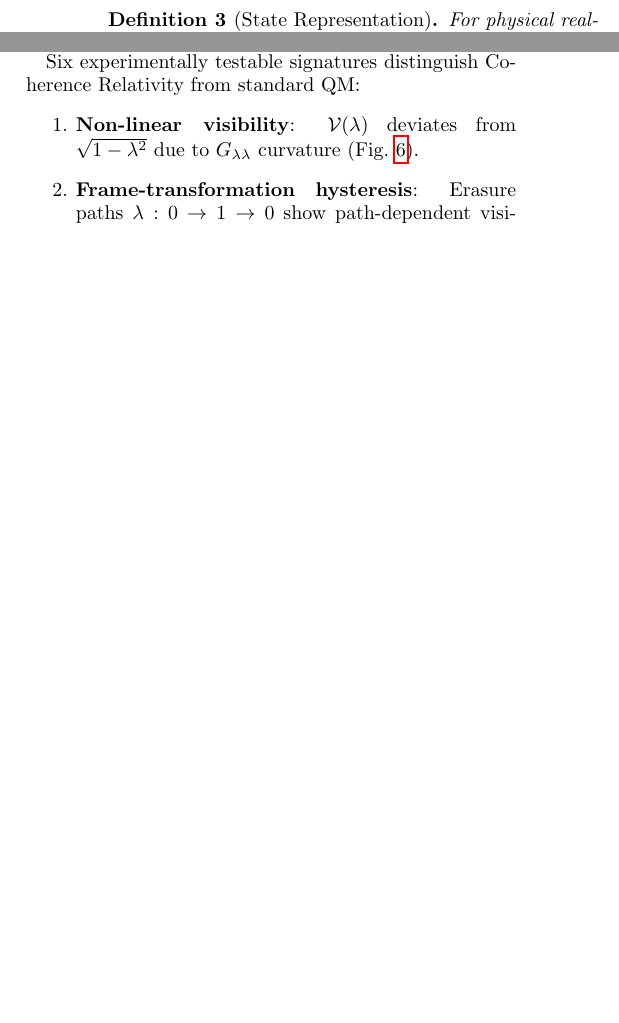
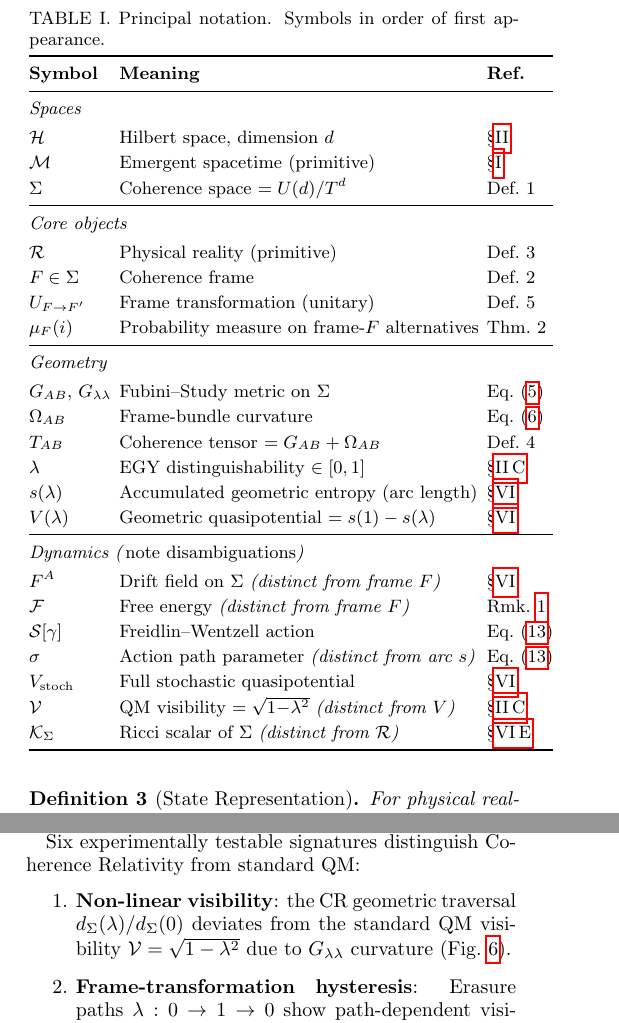
Before and after one commit to bryankaufman/coherence-relativity, a LaTeX paper (papers/01-coherence-frames/main.tex): two parts of the columns of pages 2 and 10 of 14 before the commit and two parts of the columns of pages 2 and 10 of 15 after it, joined at a grey line, cut at the place of the change, the shorter picture padded with empty space. Compiled offline with pdfLaTeX.

Commit message:
Fix 6 bugs + add notation table + rename Ricci scalar
Bugs fixed:
  Fix 1: Add \label{sec:conclusion} (was producing "Sec. ??" refs)
  Fix 2: Complete truncated FW sentence (was comma fragment)
  Fix 3: Remove duplicate \textbf{Minimal ontology.} header
  Fix 4: Table I + Minimal Ontology para: $R$ -> $\mathcal{R}$
  Fix 5: Prediction 1: $\mathcal{V}$ -> $d_\Sig/d_\Sig(0)$ (non-circular)
  Fix 6: $\Sigma$ literal -> \Sig macro (line 421)
  Extra: Ricci scalar $\mathcal{R}_\Sig$ -> $\mathcal{K}_\Sig$ (collision
         with $\mathcal{R}$ = physical reality; 2 occurrences)

Notation table:
  Compact 3-column table inserted after §I.C Organization paragraph.
  Disambiguates: F(frame) vs F^A(drift) vs \mathcal{F}(free energy);
  V(geometric) vs V_stoch vs \mathcal{V}(visibility);
  s(arc) vs \sigma(action param);
  \mathcal{R}(reality) vs \mathcal{K}_\Sig(Ricci).
  New labels: \label{sec:predictions}, \label{tab:notation}.

PDF: 15 pages, clean.

Co-Authored-By: Claude <claude@anthropic.com>
Co-Authored-By: Oz <oz-agent@warp.dev>

```diff
--- a/papers/01-coherence-frames/main.tex
+++ b/papers/01-coherence-frames/main.tex
@@ -86,3 +91,43 @@ Section~\ref{sec:frames} introduces coherence frames and the geometry of $\Sig$.
+\begin{table}[h!]
+\centering
+\caption{Principal notation. Symbols in order of first appearance.}\label{tab:notation}
+\renewcommand{\arraystretch}{1.2}
+\begin{tabular}{@{}lll@{}}
+\toprule
+\textbf{Symbol} & \textbf{Meaning} & \textbf{Ref.} \\
+\midrule
+\multicolumn{3}{@{}l}{\textit{Spaces}} \\[2pt]
+$\mathcal{H}$      & Hilbert space, dimension $d$               & §\ref{sec:frames} \\
+$\mathcal{M}$      & Emergent spacetime (primitive)             & §\ref{sec:intro}  \\
+$\Sig$             & Coherence space $= U(d)/T^d$               & Def.\ 1 \\
+\midrule
+\multicolumn{3}{@{}l}{\textit{Core objects}} \\[2pt]
+$\mathcal{R}$      & Physical reality (primitive)               & Def.\ 3 \\
+$F \in \Sig$       & Coherence frame                            & Def.\ 2 \\
+$U_{F\to F'}$      & Frame transformation (unitary)             & Def.\ 5 \\
+$\mu_F(i)$         & Probability measure on frame-$F$ alternatives & Thm.\ 2 \\
+\midrule
+\multicolumn{3}{@{}l}{\textit{Geometry}} \\[2pt]
+$G_{AB},\,\Gll$    & Fubini--Study metric on $\Sig$             & Eq.\ \eqref{eq:gab} \\
+$\Omega_{AB}$      & Frame-bundle curvature                     & Eq.\ \eqref{eq:omega-explicit} \\
+$\Tab$             & Coherence tensor $= G_{AB}+\Omega_{AB}$    & Def.\ 4 \\
+$\lambda$          & EGY distinguishability $\in[0,1]$         & §\ref{sec:metric} \\
+$s(\lambda)$       & Accumulated geometric entropy (arc length) & §\ref{sec:discussion} \\
+$V(\lambda)$       & Geometric quasipotential $= s(1)-s(\lambda)$ & §\ref{sec:discussion} \\
+\midrule
+\multicolumn{3}{@{}l}{\textit{Dynamics (\emph{note disambiguations})}} \\[2pt]
+$F^A$              & Drift field on $\Sig$ \emph{(distinct from frame $F$)} & §\ref{sec:discussion} \\
+$\mathcal{F}$      & Free energy \emph{(distinct from frame $F$)}& Rmk.\ \ref{rem:frame-thermo} \\
+$\mathcal{S}[\gamma]$ & Freidlin--Wentzell action             & Eq.\ \eqref{eq:action} \\
+$\sigma$           & Action path parameter \emph{(distinct from arc $s$)} & Eq.\ \eqref{eq:action} \\
+$V_{\mathrm{stoch}}$ & Full stochastic quasipotential           & §\ref{sec:discussion} \\
+$\mathcal{V}$      & QM visibility $=\sqrt{1{-}\lambda^2}$ \emph{(distinct from $V$)} & §\ref{sec:metric} \\
+$\mathcal{K}_\Sig$ & Ricci scalar of $\Sig$ \emph{(distinct from $\mathcal{R}$)} & §\ref{sec:predictions} \\
+\bottomrule
+\end{tabular}
+\end{table}
+\medskip
+
 
 
 % ============================================================
@@ -496,7 +541,7 @@ Predictions~(1) (non-linear visibility) and (5) (transformation timescale) follo
 
 Six experimentally testable signatures distinguish \CR{} from standard QM:
 \begin{enumerate}
-\item \textbf{Non-linear visibility}: $\mathcal{V}(\lambda)$ deviates from $\sqrt{1-\lambda^2}$ due to $\Gll$ curvature (Fig.~\ref{fig:cr_vs_standard}).
+\item \textbf{Non-linear visibility}: the CR geometric traversal $d_\Sig(\lambda)/d_\Sig(0)$ deviates from the standard QM visibility $\mathcal{V} = \sqrt{1-\lambda^2}$ due to $\Gll$ curvature (Fig.~\ref{fig:cr_vs_standard}).
 \item \textbf{Frame-transformation hysteresis}: Erasure paths $\lambda: 0 \to 1 \to 0$ show path-dependent visibility recovery.
 \item \textbf{Coherence-space curvature}: Many-body systems exhibit $\Gll$ scaling deviations from mean-field predictions.
 \item \textbf{Modified gravitational decoherence}: Gravitational contributions to~$\Tab$ produce mass-dependent frame-transformation rates differing from Di\'osi--Penrose~\cite{diosiUniversalMasterEquation1987,penroseGravitysRoleQuantum1996}.
```
Also changed, not shown: papers/01-coherence-frames/main.pdf, papers/01-coherence-frames/main.tex (20 more changed lines).
